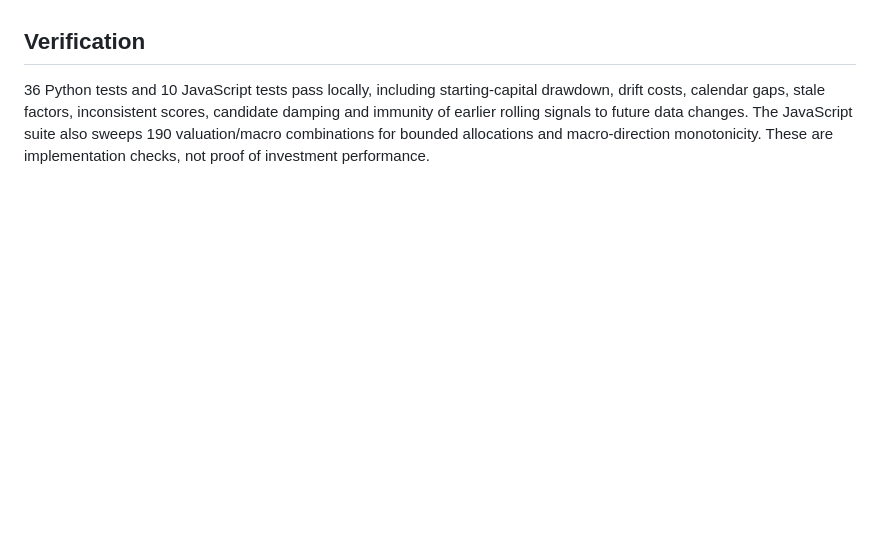
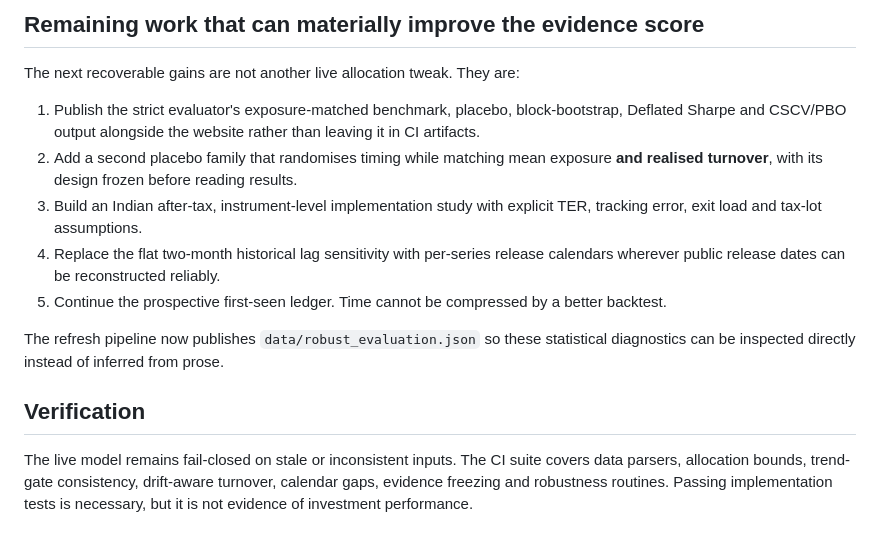
Before and after one commit to anuppaul007/anup-nifty-valuation, a Markdown page: ROBUSTNESS_AUDIT.md, the part around one of its changes. GitHub-like rendering; blank space fills up the shorter version.

```diff
--- a/ROBUSTNESS_AUDIT.md
+++ b/ROBUSTNESS_AUDIT.md
@@ -84,4 +109,15 @@ A defensible next production allocation design requires specifying the desired t
+## Remaining work that can materially improve the evidence score
+
+The next recoverable gains are not another live allocation tweak. They are:
+
+1. Publish the strict evaluator's exposure-matched benchmark, placebo, block-bootstrap, Deflated Sharpe and CSCV/PBO output alongside the website rather than leaving it in CI artifacts.
+2. Add a second placebo family that randomises timing while matching mean exposure **and realised turnover**, with its design frozen before reading results.
+3. Build an Indian after-tax, instrument-level implementation study with explicit TER, tracking error, exit load and tax-lot assumptions.
+4. Replace the flat two-month historical lag sensitivity with per-series release calendars wherever public release dates can be reconstructed reliably.
+5. Continue the prospective first-seen ledger. Time cannot be compressed by a better backtest.
+
+The refresh pipeline now publishes `data/robust_evaluation.json` so these statistical diagnostics can be inspected directly instead of inferred from prose.
 
 ## Verification
 
-36 Python tests and 10 JavaScript tests pass locally, including starting-capital drawdown, drift costs, calendar gaps, stale factors, inconsistent scores, candidate damping and immunity of earlier rolling signals to future data changes. The JavaScript suite also sweeps 190 valuation/macro combinations for bounded allocations and macro-direction monotonicity. These are implementation checks, not proof of investment performance.
+The live model remains fail-closed on stale or inconsistent inputs. The CI suite covers data parsers, allocation bounds, trend-gate consistency, drift-aware turnover, calendar gaps, evidence freezing and robustness routines. Passing implementation tests is necessary, but it is not evidence of investment performance.
```
Also changed, not shown: other parts of ROBUSTNESS_AUDIT.md (+69 -44 lines).
